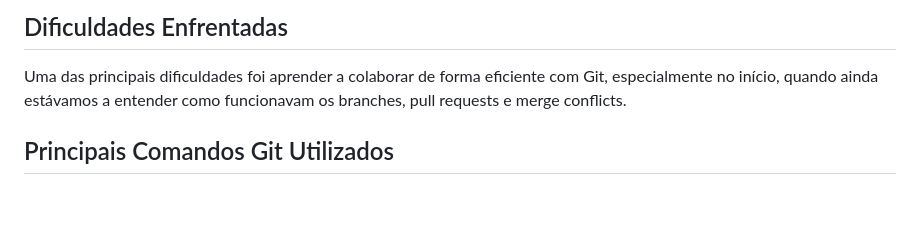
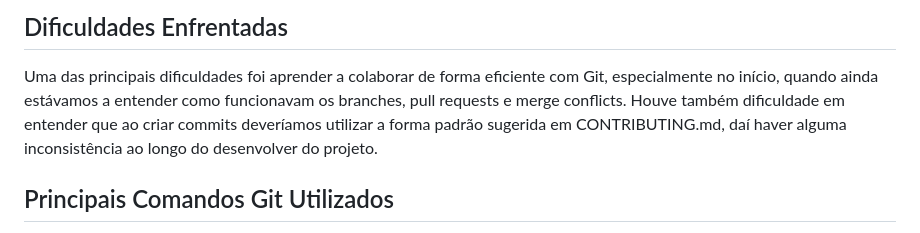
Before and after one commit to TTeixeira7935/TiagoJoaoTiago, a Markdown page: docs/relatorio.md, the part around the change. Rendered like a GitHub page; blank space fills up the shorter version.

```diff
--- a/docs/relatorio.md
+++ b/docs/relatorio.md
@@ -92,6 +92,7 @@ Além disso, também surgiram pequenos conflitos relacionados com reestruturaç
 ## Dificuldades Enfrentadas
 
 Uma das principais dificuldades foi aprender a colaborar de forma eficiente com Git, especialmente no início, quando ainda estávamos a entender como funcionavam os branches, pull requests e merge conflicts.
+Houve também dificuldade em entender que ao criar commits deveríamos utilizar a forma padrão sugerida em CONTRIBUTING.md, daí haver alguma inconsistência ao longo do desenvolver do projeto.
 
 ## Principais Comandos Git Utilizados
 
```
